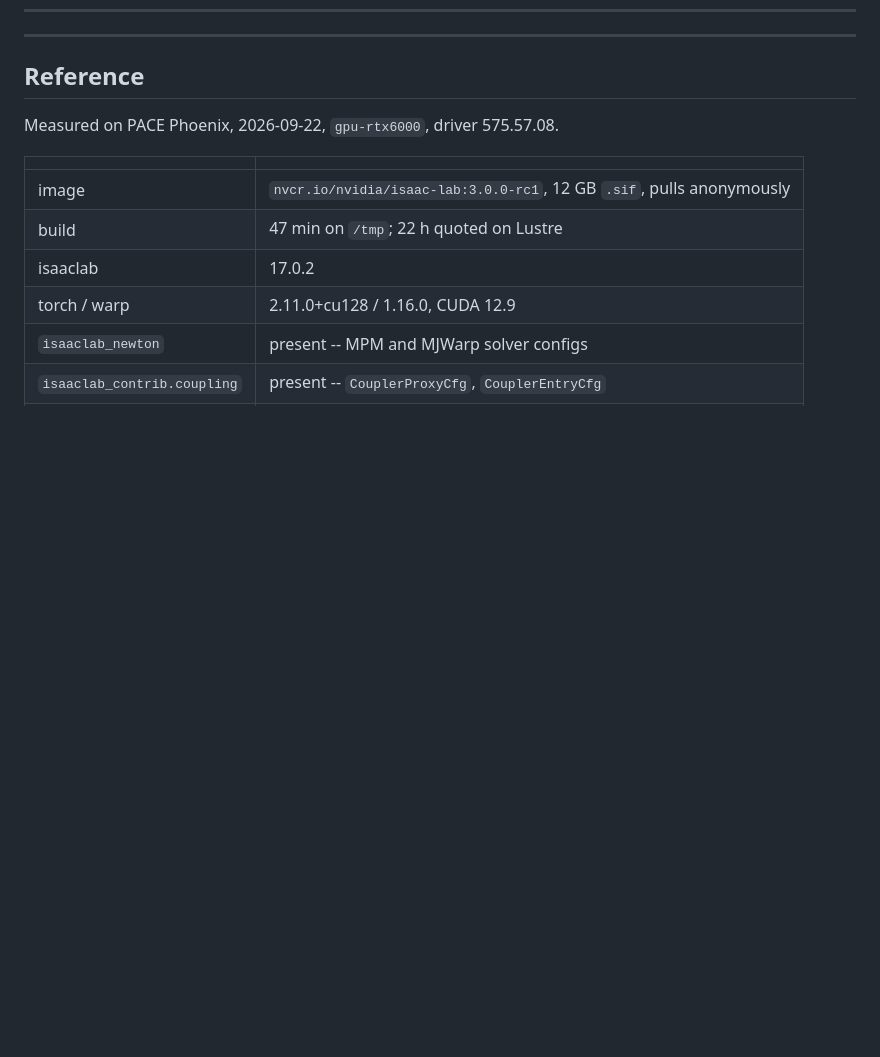
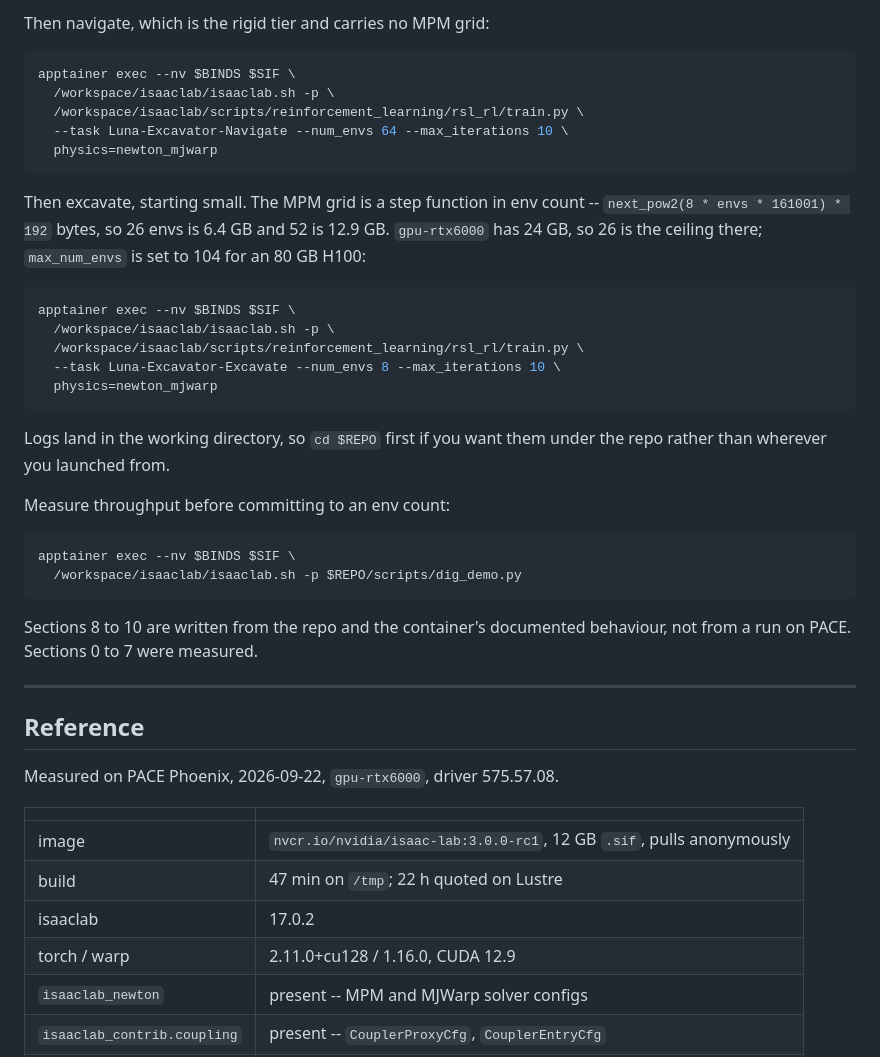
Before and after one commit to hvnsel/newtonRL, a Markdown page: cluster/ClusterSetup.md, the part around one of its changes. Drawn GitHub-style; blank space fills up the shorter version.

````diff
--- a/cluster/ClusterSetup.md
+++ b/cluster/ClusterSetup.md
@@ -129,3 +217,39 @@ scp "hzhang993@login-phoenix.pace.gatech.edu:/storage/scratch1/5/hzhang993/luna/
+Then navigate, which is the rigid tier and carries no MPM grid:
+
+```bash
+apptainer exec --nv $BINDS $SIF \
+  /workspace/isaaclab/isaaclab.sh -p \
+  /workspace/isaaclab/scripts/reinforcement_learning/rsl_rl/train.py \
+  --task Luna-Excavator-Navigate --num_envs 64 --max_iterations 10 \
+  physics=newton_mjwarp
+```
+
+Then excavate, starting small. The MPM grid is a step function in env count --
+`next_pow2(8 * envs * 161001) * 192` bytes, so 26 envs is 6.4 GB and 52 is
+12.9 GB. `gpu-rtx6000` has 24 GB, so 26 is the ceiling there; `max_num_envs`
+is set to 104 for an 80 GB H100:
+
+```bash
+apptainer exec --nv $BINDS $SIF \
+  /workspace/isaaclab/isaaclab.sh -p \
+  /workspace/isaaclab/scripts/reinforcement_learning/rsl_rl/train.py \
+  --task Luna-Excavator-Excavate --num_envs 8 --max_iterations 10 \
+  physics=newton_mjwarp
+```
+
+Logs land in the working directory, so `cd $REPO` first if you want them
+under the repo rather than wherever you launched from.
+
+Measure throughput before committing to an env count:
+
+```bash
+apptainer exec --nv $BINDS $SIF \
+  /workspace/isaaclab/isaaclab.sh -p $REPO/scripts/dig_demo.py
+```
+
+Sections 8 to 10 are written from the repo and the container's documented
+behaviour, not from a run on PACE. Sections 0 to 7 were measured.
+
 ---
 
 ## Reference
````
Also changed, not shown: other parts of cluster/ClusterSetup.md (+88 -0 lines).
